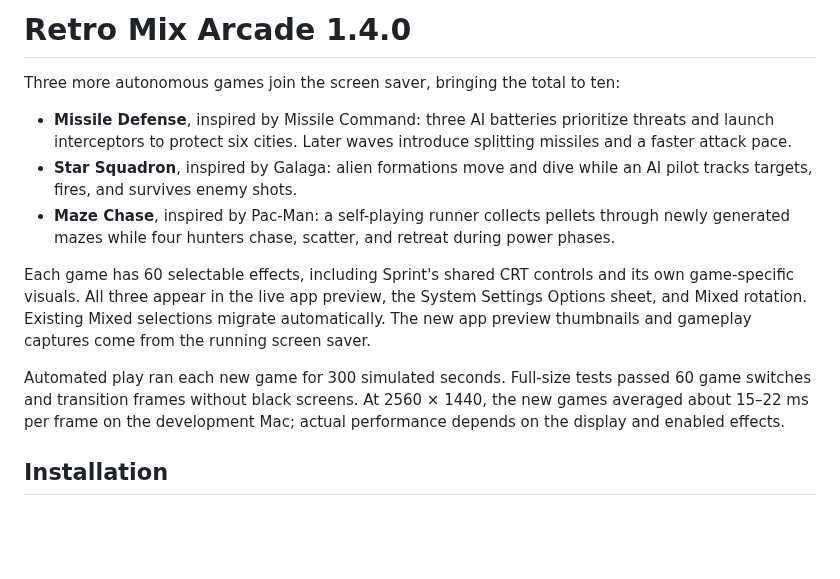
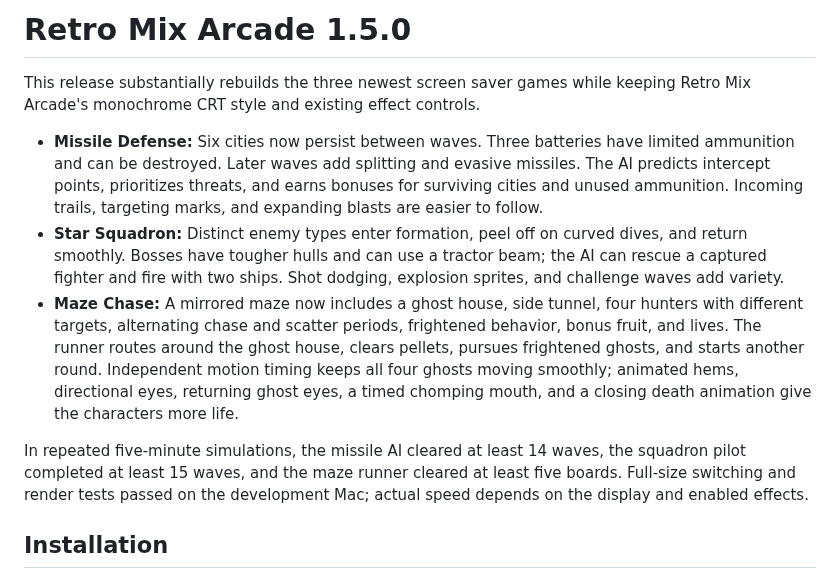
Before and after one commit to mikaelmoran/retro-mix-arcade-downloads, a Markdown page: RELEASE_NOTES.md, the part around the change. Rendered like a GitHub page; blank space fills up the shorter version.

Commit message:
Document and preview Retro Mix Arcade 1.5.0

```diff
--- a/RELEASE_NOTES.md
+++ b/RELEASE_NOTES.md
@@ -1,26 +1,29 @@
-# Retro Mix Arcade 1.4.0
+# Retro Mix Arcade 1.5.0
 
-Three more autonomous games join the screen saver, bringing the total to ten:
+This release substantially rebuilds the three newest screen saver games while
+keeping Retro Mix Arcade's monochrome CRT style and existing effect controls.
 
-- **Missile Defense**, inspired by Missile Command: three AI batteries prioritize
-  threats and launch interceptors to protect six cities. Later waves introduce
-  splitting missiles and a faster attack pace.
-- **Star Squadron**, inspired by Galaga: alien formations move and dive while
-  an AI pilot tracks targets, fires, and survives enemy shots.
-- **Maze Chase**, inspired by Pac-Man: a self-playing runner collects pellets
-  through newly generated mazes while four hunters chase, scatter, and retreat
-  during power phases.
+- **Missile Defense:** Six cities now persist between waves. Three batteries
+  have limited ammunition and can be destroyed. Later waves add splitting and
+  evasive missiles. The AI predicts intercept points, prioritizes threats,
+  and earns bonuses for surviving cities and unused ammunition. Incoming
+  trails, targeting marks, and expanding blasts are easier to follow.
+- **Star Squadron:** Distinct enemy types enter formation, peel off on curved
+  dives, and return smoothly. Bosses have tougher hulls and can use a tractor
+  beam; the AI can rescue a captured fighter and fire with two ships. Shot
+  dodging, explosion sprites, and challenge waves add variety.
+- **Maze Chase:** A mirrored maze now includes a ghost house, side tunnel,
+  four hunters with different targets, alternating chase and scatter periods,
+  frightened behavior, bonus fruit, and lives. The runner routes around the
+  ghost house, clears pellets, pursues frightened ghosts, and starts another
+  round. Independent motion timing keeps all four ghosts moving smoothly;
+  animated hems, directional eyes, returning ghost eyes, a timed chomping
+  mouth, and a closing death animation give the characters more life.
 
-Each game has 60 selectable effects, including Sprint's shared CRT controls and
-its own game-specific visuals. All three appear in the live app preview, the
-System Settings Options sheet, and Mixed rotation. Existing Mixed selections
-migrate automatically. The new app preview thumbnails and gameplay captures
-come from the running screen saver.
-
-Automated play ran each new game for 300 simulated seconds. Full-size tests
-passed 60 game switches and transition frames without black screens. At
-2560 × 1440, the new games averaged about 15–22 ms per frame on the
-development Mac; actual performance depends on the display and enabled effects.
+In repeated five-minute simulations, the missile AI cleared at least 14
+waves, the squadron pilot completed at least 15 waves, and the maze runner
+cleared at least five boards. Full-size switching and render tests passed on
+the development Mac; actual speed depends on the display and enabled effects.
 
 ## Installation
 
```
Also changed, not shown: README.md (+10 -5 lines), Images/RetroMixArcade-app.png, Images/Screenshots/maze-chase.png, Images/Screenshots/missile-defense.png, Images/Screenshots/star-squadron-beam.png (added), Images/Screenshots/star-squadron.png.
